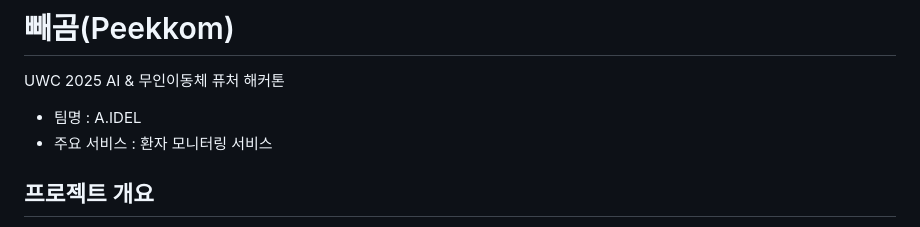
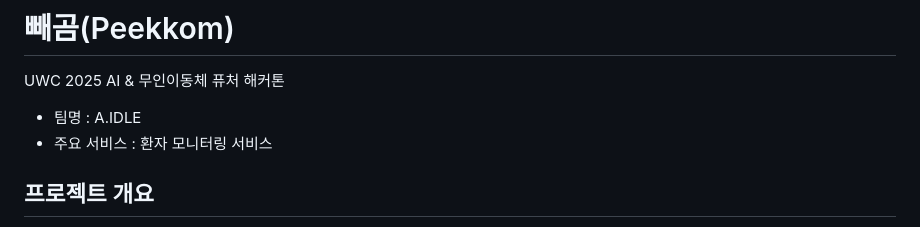
Before and after one commit to jjang158/Peekkom, a Markdown page: README.md, the part around the change. GitHub-like rendering.

```diff
--- a/README.md
+++ b/README.md
@@ -1,6 +1,6 @@
 # 빼곰(Peekkom)
 UWC 2025 AI &amp; 무인이동체 퓨처 해커톤
-- 팀명 : A.IDEL
+- 팀명 : A.IDLE
 - 주요 서비스 : 환자 모니터링 서비스
 
 ## 프로젝트 개요
```
